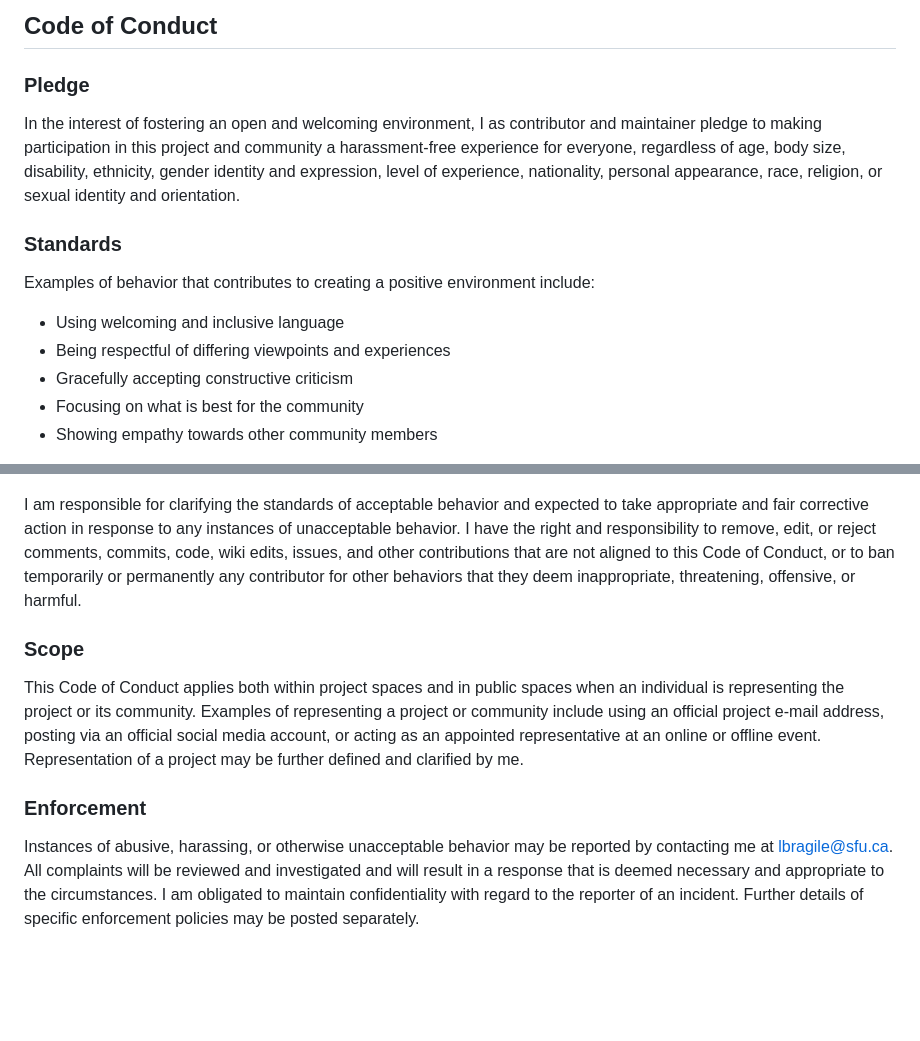
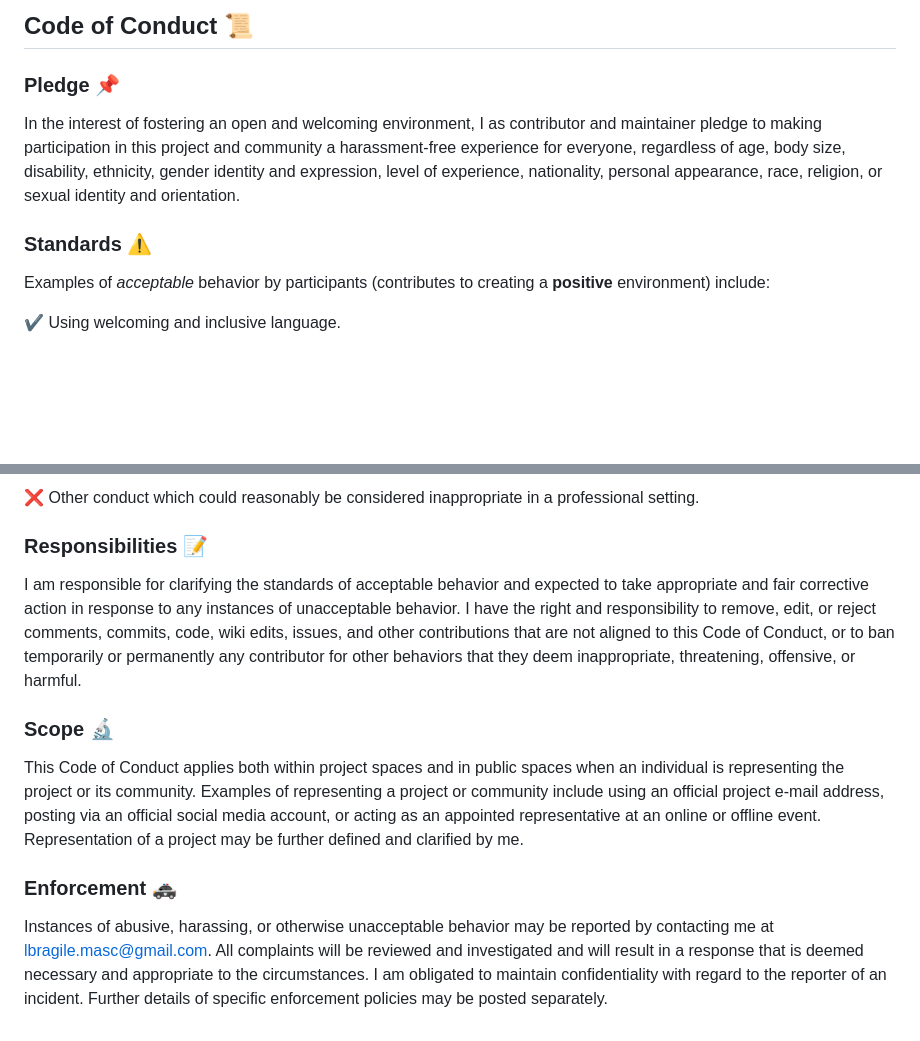
Before and after one commit to lbragile/chessCAMO, a Markdown page: CODE_OF_CONDUCT.md, 2 parts joined by grey strips. Rendered like a GitHub page; blank space fills up the shorter version.

```diff
--- a/CODE_OF_CONDUCT.md
+++ b/CODE_OF_CONDUCT.md
@@ -1,17 +1,13 @@
-## Code of Conduct
+## Code of Conduct 📜
 
-### Pledge
+### Pledge :pushpin:
 
 In the interest of fostering an open and welcoming environment, I as contributor and maintainer pledge to making participation in this project and
 community a harassment-free experience for everyone, regardless of age, body size, disability, ethnicity, gender identity and expression, level of experience, nationality, personal appearance, race, religion, or sexual identity and orientation.
 
-### Standards
+### Standards :warning:
 
-Examples of behavior that contributes to creating a positive environment include:
+Examples of *acceptable* behavior by participants (contributes to creating a <b>positive</b> environment) include:
 
-* Using welcoming and inclusive language
-* Being respectful of differing viewpoints and experiences
-* Gracefully accepting constructive criticism
-* Focusing on what is best for the community
-* Showing empathy towards other community members
+:heavy_check_mark: Using welcoming and inclusive language.
 
@@ -27,10 +32,13 @@ Examples of unacceptable behavior by participants include:
+:x: Other conduct which could reasonably be considered inappropriate in a professional setting.
+
+### Responsibilities :memo:
 
 I am responsible for clarifying the standards of acceptable behavior and expected to take appropriate and fair corrective action in response to any instances of unacceptable behavior. I have the right and responsibility to remove, edit, or reject comments, commits, code, wiki edits, issues, and other contributions that are not aligned to this Code of Conduct, or to ban temporarily or permanently any contributor for other behaviors that they deem inappropriate, threatening, offensive, or harmful.
 
-### Scope
+### Scope :microscope:
 
 This Code of Conduct applies both within project spaces and in public spaces when an individual is representing the project or its community. Examples of representing a project or community include using an official project e-mail address, posting via an official social media account, or acting as an appointed representative at an online or offline event. Representation of a project may be further defined and clarified by me.
 
-### Enforcement
+### Enforcement :police_car:
 
-Instances of abusive, harassing, or otherwise unacceptable behavior may be reported by contacting me at lbragile@sfu.ca. All complaints will be reviewed and investigated and will result in a response that is deemed necessary and appropriate to the circumstances. I am obligated to maintain confidentiality with regard to the reporter of an incident. Further details of specific enforcement policies may be posted separately.
+Instances of abusive, harassing, or otherwise unacceptable behavior may be reported by contacting me at lbragile.masc@gmail.com. All complaints will be reviewed and investigated and will result in a response that is deemed necessary and appropriate to the circumstances. I am obligated to maintain confidentiality with regard to the reporter of an incident. Further details of specific enforcement policies may be posted separately.
```
Also changed, not shown: other parts of CODE_OF_CONDUCT.md (+16 -7 lines), CONTRIBUTING.md (+38 -12 lines), README.md (+18 -22 lines), docs/forking.png (added).
